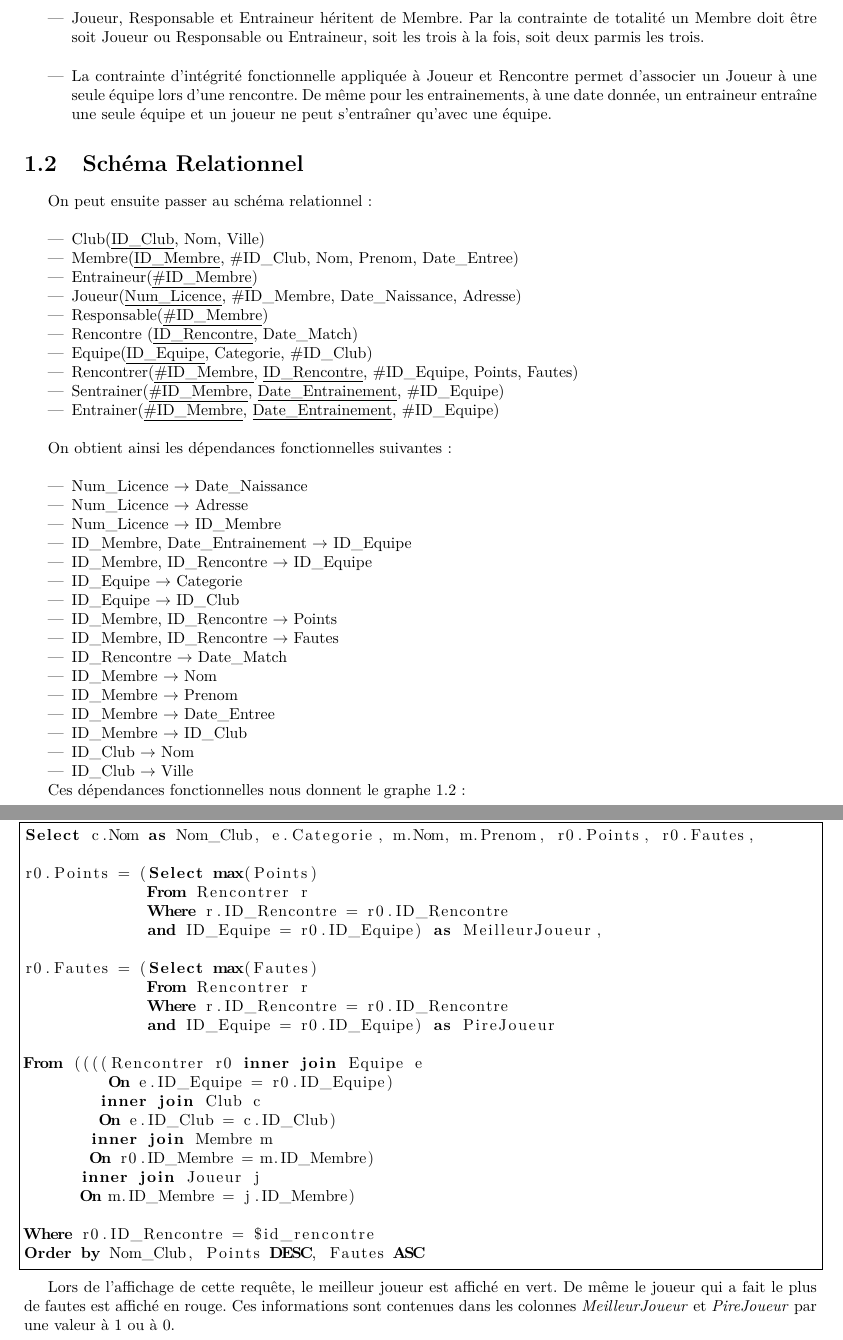
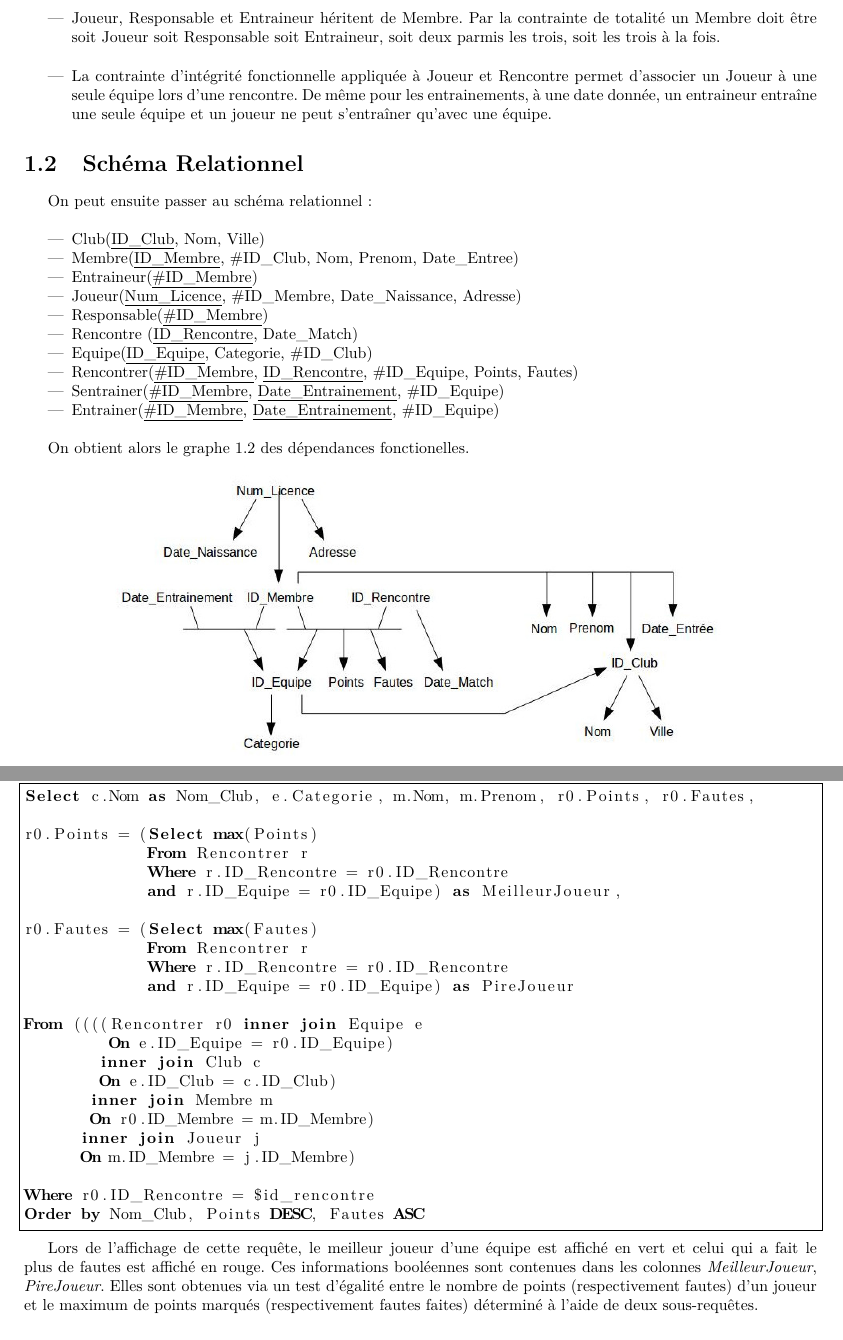
Before and after one commit to darwikey/ProjetSgbd, a LaTeX document (rapport/rapport.tex): two parts of pages 5 and 10 of 11 before the commit and two parts of pages 5 and 9 of 10 after it, joined at a grey line, cut so that both start at the same text. Compiled offline with pdfLaTeX.

Commit message:
Ajustement images

```diff
--- a/rapport/rapport.tex
+++ b/rapport/rapport.tex
@@ -69,7 +69,7 @@ D'après la figure \ref{fig:schema_ea}, plusieurs choix ont été fait dans la s
 
 \item Les joueurs n'appartiennent pas à une équipe mais à un club. Cela offre la possibilité de changer d'équipe un joueur à chaque rencontre. \\
 
-\item Joueur, Responsable et Entraineur héritent de Membre. Par la contrainte de totalité un Membre doit être soit Joueur ou Responsable ou Entraineur, soit les trois à la fois, soit deux parmis les trois. \\
+\item Joueur, Responsable et Entraineur héritent de Membre. Par la contrainte de totalité un Membre doit être soit Joueur soit Responsable soit Entraineur, soit deux parmis les trois, soit les trois à la fois.\\
 
 \item La contrainte d'intégrité fonctionnelle appliquée à Joueur et Rencontre permet d'associer un Joueur à une seule équipe lors d'une rencontre. De même pour les entrainements, à une date donnée, un entraineur entraîne une seule équipe et un joueur ne peut s'entraîner qu'avec une équipe.
 
@@ -94,30 +94,7 @@ On peut ensuite passer au schéma relationnel: \\
 
 \end{itemize}
 
-On obtient ainsi les dépendances fonctionnelles suivantes: \\
-
-\begin{itemize}
-
-\item Num\_Licence $\rightarrow$ Date\_Naissance
-\item Num\_Licence $\rightarrow$ Adresse
-\item Num\_Licence $\rightarrow$ ID\_Membre
-\item ID\_Membre, Date\_Entrainement $\rightarrow$ ID\_Equipe
-\item ID\_Membre, ID\_Rencontre $\rightarrow$ ID\_Equipe
-\item ID\_Equipe $\rightarrow$ Categorie
-\item ID\_Equipe $\rightarrow$ ID\_Club
-\item ID\_Membre, ID\_Rencontre $\rightarrow$ Points
-\item ID\_Membre, ID\_Rencontre $\rightarrow$ Fautes
-\item ID\_Rencontre $\rightarrow$ Date\_Match
-\item ID\_Membre $\rightarrow$ Nom
-\item ID\_Membre $\rightarrow$ Prenom
-\item ID\_Membre $\rightarrow$ Date\_Entree
-\item ID\_Membre $\rightarrow$ ID\_Club
-\item ID\_Club $\rightarrow$ Nom
-\item ID\_Club $\rightarrow$ Ville
-
-\end{itemize}
-
-Ces dépendances fonctionnelles nous donnent le graphe \ref{fig:depfct}:
+On obtient alors le graphe \ref{fig:depfct} des dépendances fonctionelles.
 
 \begin{figure}[h]
   \centering
@@ -282,12 +259,12 @@ Select c.Nom as Nom_Club, e.Categorie, m.Nom, m.Prenom, r0.Points, r0.Fautes,
 r0.Points = (Select max(Points)
              From Rencontrer r
              Where r.ID_Rencontre = r0.ID_Rencontre
-             and ID_Equipe = r0.ID_Equipe) as MeilleurJoueur,
+             and r.ID_Equipe = r0.ID_Equipe) as MeilleurJoueur,
 
 r0.Fautes = (Select max(Fautes)
              From Rencontrer r
 	     Where r.ID_Rencontre = r0.ID_Rencontre
-	     and ID_Equipe = r0.ID_Equipe) as PireJoueur
+	     and r.ID_Equipe = r0.ID_Equipe) as PireJoueur
 
 From ((((Rencontrer r0 inner join Equipe e
          On e.ID_Equipe = r0.ID_Equipe)
@@ -302,7 +279,7 @@ Where r0.ID_Rencontre = $id_rencontre
 Order by Nom_Club, Points DESC, Fautes ASC
 \end{lstlisting}
 
-Lors de l'affichage de cette requête, le meilleur joueur est affiché en vert. De même le joueur qui a fait le plus de fautes est affiché en rouge. Ces informations sont contenues dans les colonnes \textit{MeilleurJoueur} et \textit{PireJoueur} par une valeur à 1 ou à 0.
+Lors de l'affichage de cette requête, le meilleur joueur d'une équipe est affiché en vert et celui qui a fait le plus de fautes est affiché en rouge. Ces informations booléennes sont contenues dans les colonnes \textit{MeilleurJoueur}, \textit{PireJoueur}. Elles sont obtenues via un test d'égalité entre le nombre de points (respectivement fautes) d'un joueur et le maximum de points marqués (respectivement fautes faites) déterminé à l'aide de deux sous-requêtes.
 
 \chapter*{Conclusion}
 
```
Also changed, not shown: rapport/DepFct.jpeg.
